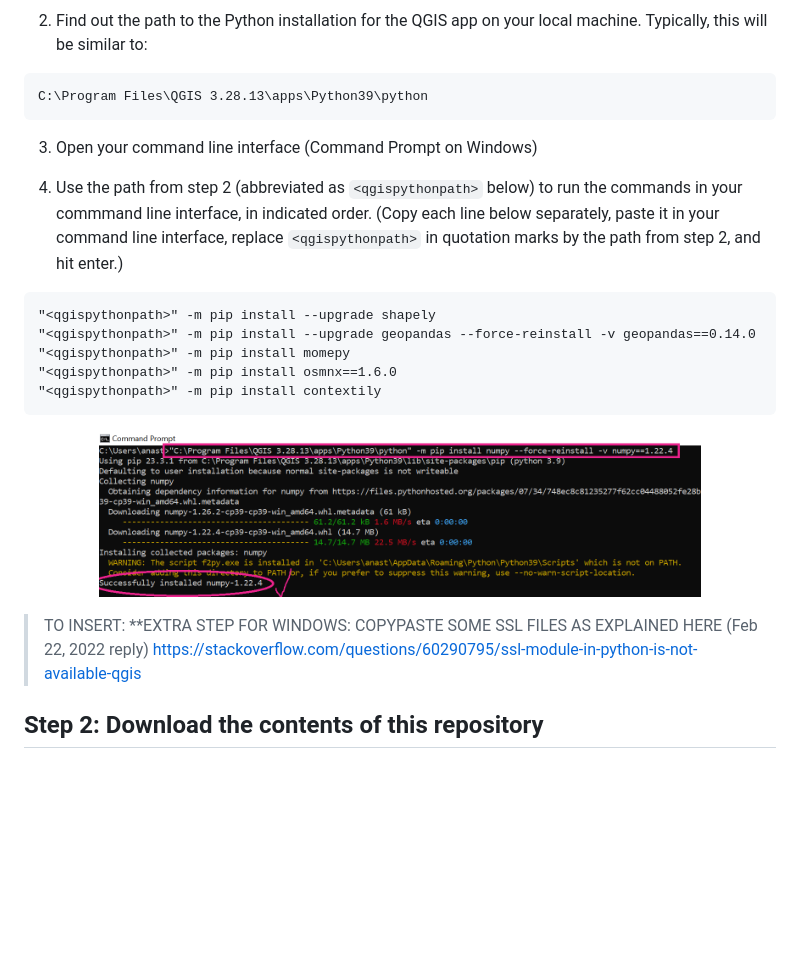
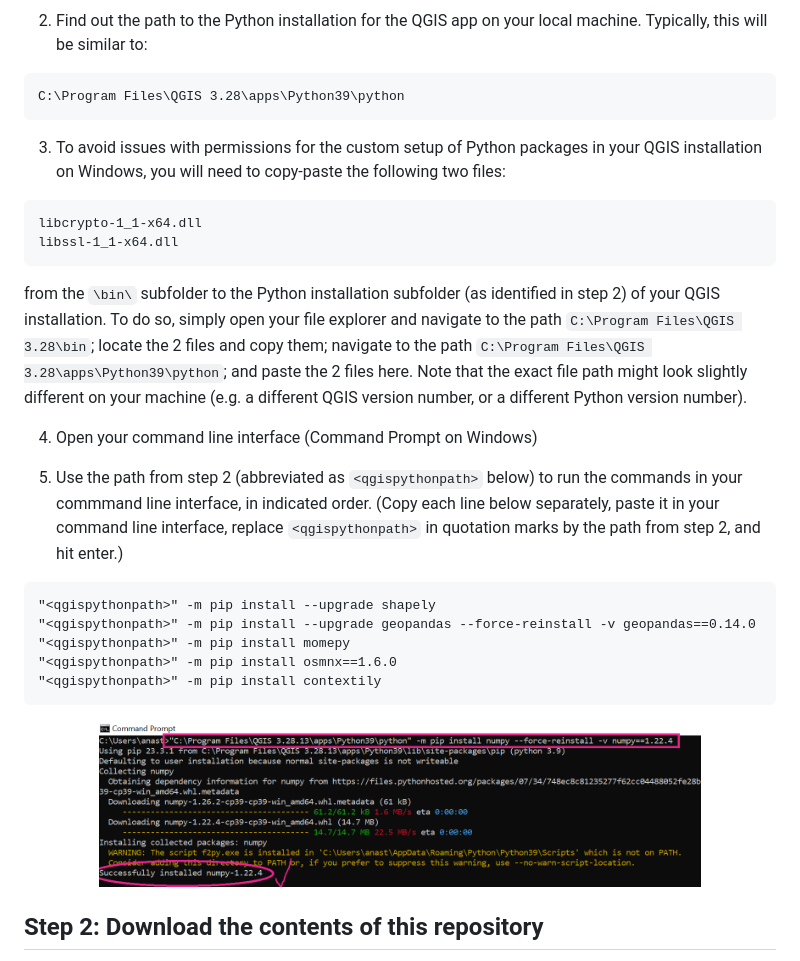
Before and after one commit to anastassiavybornova/knudepunkter, a Markdown page: docs/HOWTO_windows.md, the part around the change. Drawn GitHub-style; blank space fills up the shorter version.

Commit message:
update windows insta

````diff
--- a/docs/HOWTO_windows.md
+++ b/docs/HOWTO_windows.md
@@ -23,12 +23,21 @@ Contents of this file (click to jump to corresponding step):
 2. Find out the path to the Python installation for the QGIS app on your local machine. Typically, this will be similar to:
 
 ```
-C:\Program Files\QGIS 3.28.13\apps\Python39\python
+C:\Program Files\QGIS 3.28\apps\Python39\python
 ```
 
-3. Open your command line interface (Command Prompt on Windows)
+3. To avoid issues with permissions for the custom setup of Python packages in your QGIS installation on Windows, you will need to copy-paste the following two files:
 
-4. Use the path from step 2 (abbreviated as `<qgispythonpath>` below) to run the commands in your commmand line interface, in indicated order. (Copy each line below separately, paste it in your command line interface, replace `<qgispythonpath>` in quotation marks by the path from step 2, and hit enter.)
+```
+libcrypto-1_1-x64.dll
+libssl-1_1-x64.dll
+```
+
+from the `\bin\` subfolder to the Python installation subfolder (as identified in step 2) of your QGIS installation. To do so, simply open your file explorer and navigate to the path `C:\Program Files\QGIS 3.28\bin`; locate the 2 files and copy them; navigate to the path `C:\Program Files\QGIS 3.28\apps\Python39\python`; and paste the 2 files here. Note that the exact file path might look slightly different on your machine (e.g. a different QGIS version number, or a different Python version number).
+
+4. Open your command line interface (Command Prompt on Windows)
+
+5. Use the path from step 2 (abbreviated as `<qgispythonpath>` below) to run the commands in your commmand line interface, in indicated order. (Copy each line below separately, paste it in your command line interface, replace `<qgispythonpath>` in quotation marks by the path from step 2, and hit enter.)
 
 ```
 "<qgispythonpath>" -m pip install --upgrade shapely
@@ -40,8 +49,6 @@ C:\Program Files\QGIS 3.28.13\apps\Python39\python
 <!-- <qgispythonpath> -m pip install numpy --force-reinstall -v numpy==1.22.4 might not be needed on windows? for me it didnt work, had to redo geopandas reinstall one more time-->
 
 <p align="center"><img alt="Setting up PyQGIS from the command line (Command prompt on Windows)" src="/docs/screenshots/cli-install-windows.png" width=80%></p>
-
-> TO INSERT: **EXTRA STEP FOR WINDOWS: COPYPASTE SOME SSL FILES AS EXPLAINED HERE (Feb 22, 2022 reply) https://stackoverflow.com/questions/60290795/ssl-module-in-python-is-not-available-qgis
 
 ## Step 2: Download the contents of this repository
 
````
